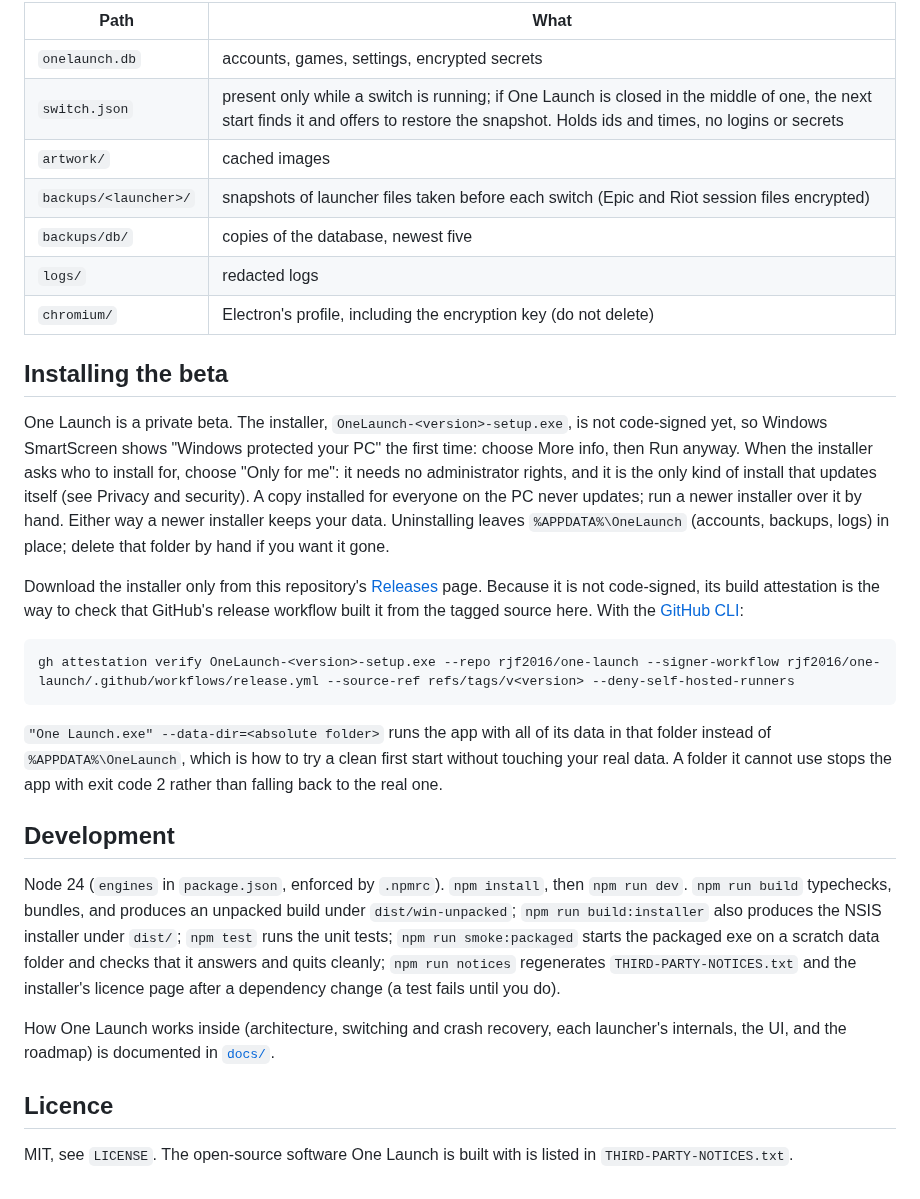
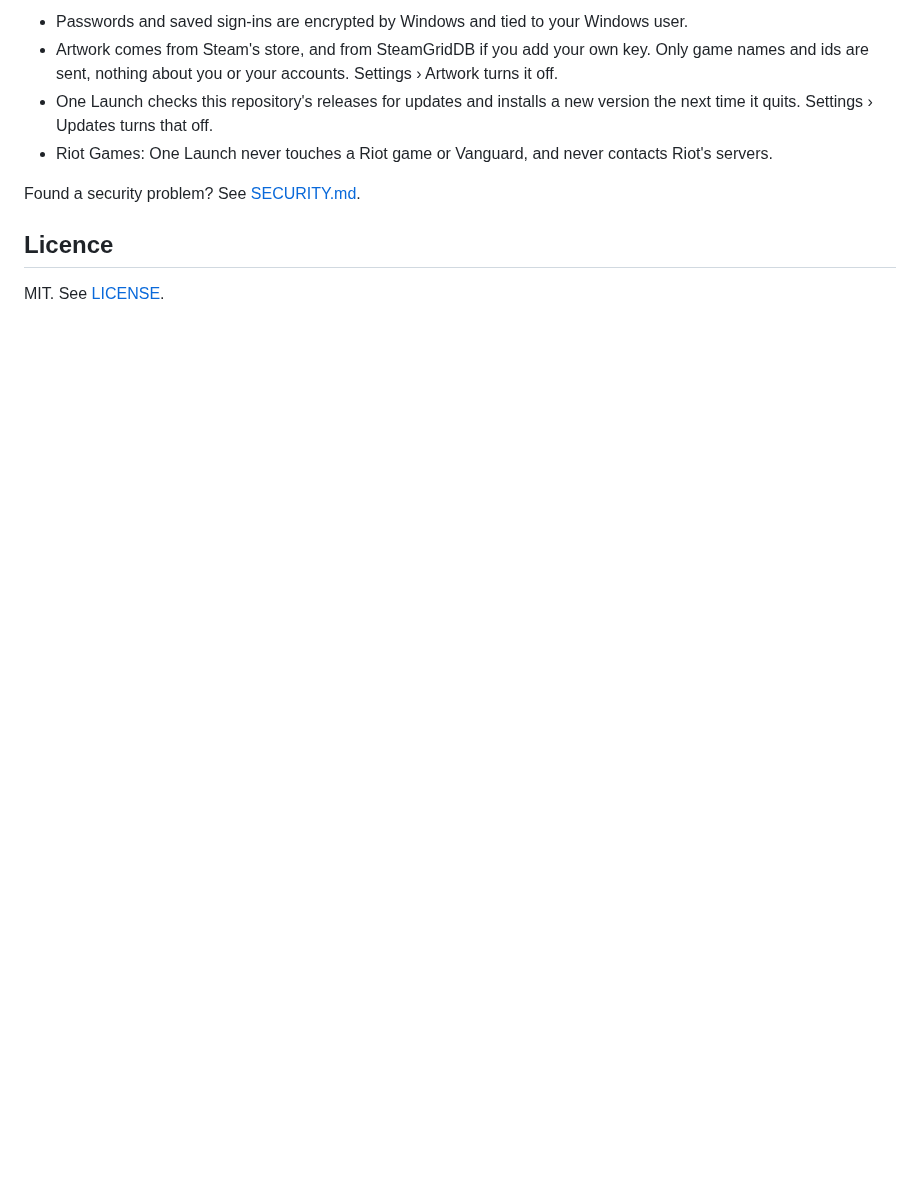
Before and after one commit to rjf2016/one-launch, a Markdown page: README.md, the part around one of its changes. Drawn GitHub-style; blank space fills up the shorter version.

````diff
--- a/README.md
+++ b/README.md
@@ -39,32 +37,11 @@ All data lives under `%APPDATA%\OneLaunch`:
 
-| Path | What |
-| --- | --- |
-| `onelaunch.db` | accounts, games, settings, encrypted secrets |
-| `switch.json` | present only while a switch is running; if One Launch is closed in the middle of one, the next start finds it and offers to restore the snapshot. Holds ids and times, no logins or secrets |
-| `artwork/` | cached images |
-| `backups/<launcher>/` | snapshots of launcher files taken before each switch (Epic and Riot session files encrypted) |
-| `backups/db/` | copies of the database, newest five |
-| `logs/` | redacted logs |
-| `chromium/` | Electron's profile, including the encryption key (do not delete) |
+- Passwords and saved sign-ins are encrypted by Windows and tied to your Windows user.
+- Artwork comes from Steam's store, and from SteamGridDB if you add your own key. Only game names and ids are sent, nothing about you or your accounts. Settings › Artwork turns it off.
+- One Launch checks this repository's releases for updates and installs a new version the next time it quits. Settings › Updates turns that off.
+- Riot Games: One Launch never touches a Riot game or Vanguard, and never contacts Riot's servers.
 
-## Installing the beta
-
-One Launch is a private beta. The installer, `OneLaunch-<version>-setup.exe`, is not code-signed yet, so Windows SmartScreen shows "Windows protected your PC" the first time: choose More info, then Run anyway. When the installer asks who to install for, choose "Only for me": it needs no administrator rights, and it is the only kind of install that updates itself (see Privacy and security). A copy installed for everyone on the PC never updates; run a newer installer over it by hand. Either way a newer installer keeps your data. Uninstalling leaves `%APPDATA%\OneLaunch` (accounts, backups, logs) in place; delete that folder by hand if you want it gone.
-
-Download the installer only from this repository's [Releases](https://github.com/rjf2016/one-launch/releases) page. Because it is not code-signed, its build attestation is the way to check that GitHub's release workflow built it from the tagged source here. With the [GitHub CLI](https://cli.github.com):
-
-```powershell
-gh attestation verify OneLaunch-<version>-setup.exe --repo rjf2016/one-launch --signer-workflow rjf2016/one-launch/.github/workflows/release.yml --source-ref refs/tags/v<version> --deny-self-hosted-runners
-```
-
-`"One Launch.exe" --data-dir=<absolute folder>` runs the app with all of its data in that folder instead of `%APPDATA%\OneLaunch`, which is how to try a clean first start without touching your real data. A folder it cannot use stops the app with exit code 2 rather than falling back to the real one.
-
-## Development
-
-Node 24 (`engines` in `package.json`, enforced by `.npmrc`). `npm install`, then `npm run dev`. `npm run build` typechecks, bundles, and produces an unpacked build under `dist/win-unpacked`; `npm run build:installer` also produces the NSIS installer under `dist/`; `npm test` runs the unit tests; `npm run smoke:packaged` starts the packaged exe on a scratch data folder and checks that it answers and quits cleanly; `npm run notices` regenerates `THIRD-PARTY-NOTICES.txt` and the installer's licence page after a dependency change (a test fails until you do).
-
-How One Launch works inside (architecture, switching and crash recovery, each launcher's internals, the UI, and the roadmap) is documented in [`docs/`](docs/README.md).
+Found a security problem? See [SECURITY.md](SECURITY.md).
 
 ## Licence
 
-MIT, see `LICENSE`. The open-source software One Launch is built with is listed in `THIRD-PARTY-NOTICES.txt`.
+MIT. See [LICENSE](LICENSE).
````
Also changed, not shown: other parts of README.md (+24 -26 lines), docs/screenshots/setup-guide.png (added).
